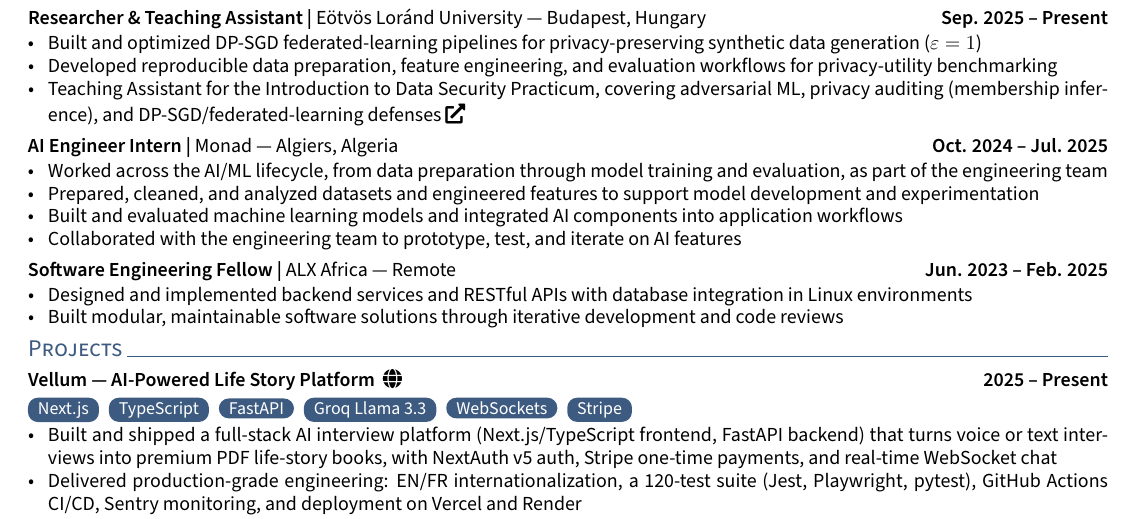
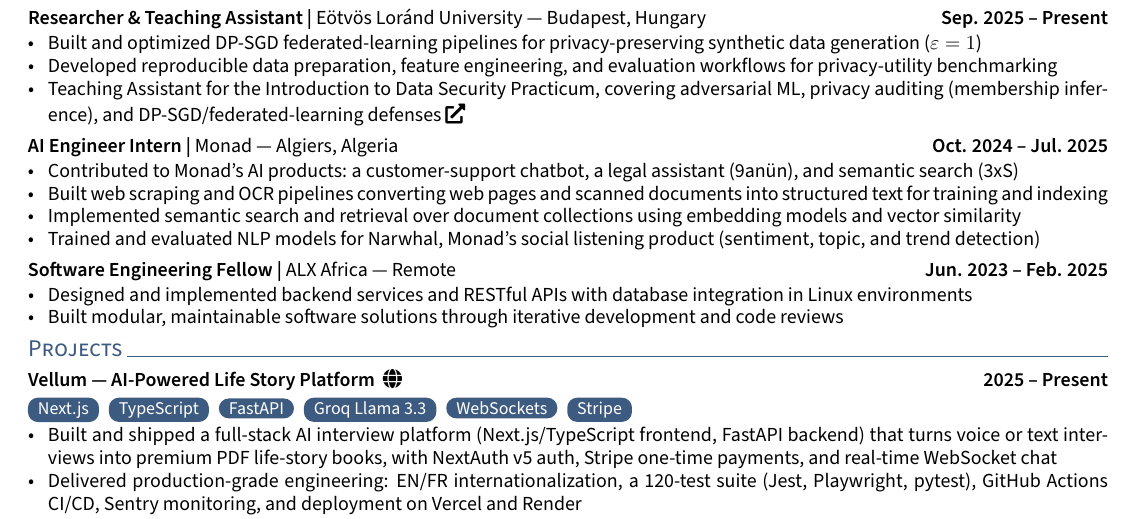
Before and after one commit to ahmed-fouad-lagha/ahmed-fouad-lagha.github.io, a LaTeX CV (_cv/Ahmed_Fouad_Lagha_Resume.tex): part of the page, cut so that both start at the same text. Compiled offline with pdfLaTeX.

Commit message:
cv: replace generic Monad intern bullets with product-specific ones

```diff
--- a/_cv/Ahmed_Fouad_Lagha_Resume.tex
+++ b/_cv/Ahmed_Fouad_Lagha_Resume.tex
@@ -91,10 +91,10 @@
 
 \subsection{AI Engineer Intern | \mdseries Monad --- Algiers, Algeria \hfill \bfseries Oct. 2024 -- Jul. 2025}
 \begin{itemize}
-    \item Worked across the AI/ML lifecycle, from data preparation through model training and evaluation, as part of the engineering team
-    \item Prepared, cleaned, and analyzed datasets and engineered features to support model development and experimentation
-    \item Built and evaluated machine learning models and integrated AI components into application workflows
-    \item Collaborated with the engineering team to prototype, test, and iterate on AI features
+    \item Contributed to Monad's AI products: a customer-support chatbot, a legal assistant (9an\"un), and semantic search (3xS)
+    \item Built web scraping and OCR pipelines converting web pages and scanned documents into structured text for training and indexing
+    \item Implemented semantic search and retrieval over document collections using embedding models and vector similarity
+    \item Trained and evaluated NLP models for Narwhal, Monad's social listening product (sentiment, topic, and trend detection)
 \end{itemize}
 
 \subsection{Software Engineering Fellow | \mdseries ALX Africa --- Remote \hfill \bfseries Jun. 2023 -- Feb. 2025}
```
Also changed, not shown: _cv/Ahmed_Fouad_Lagha_Resume.pdf.
